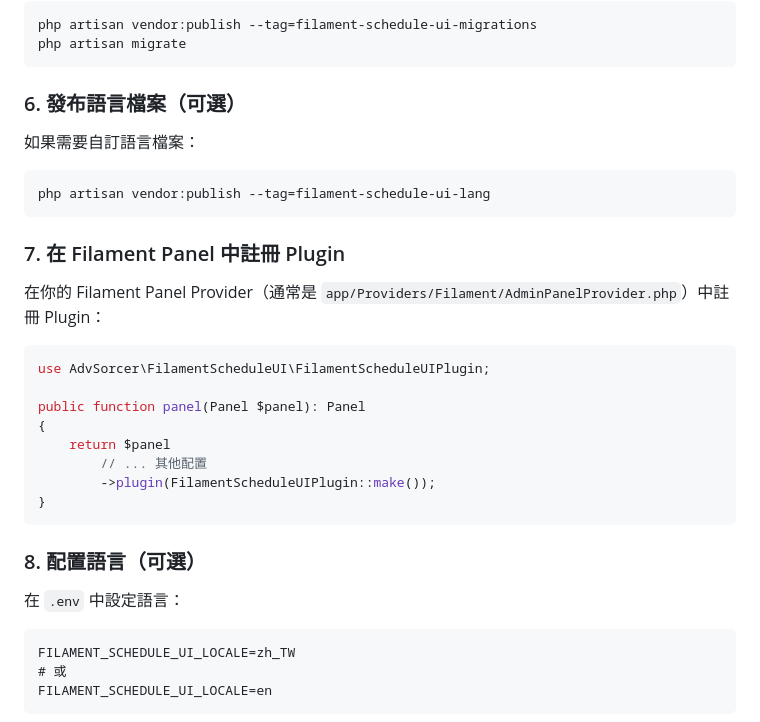
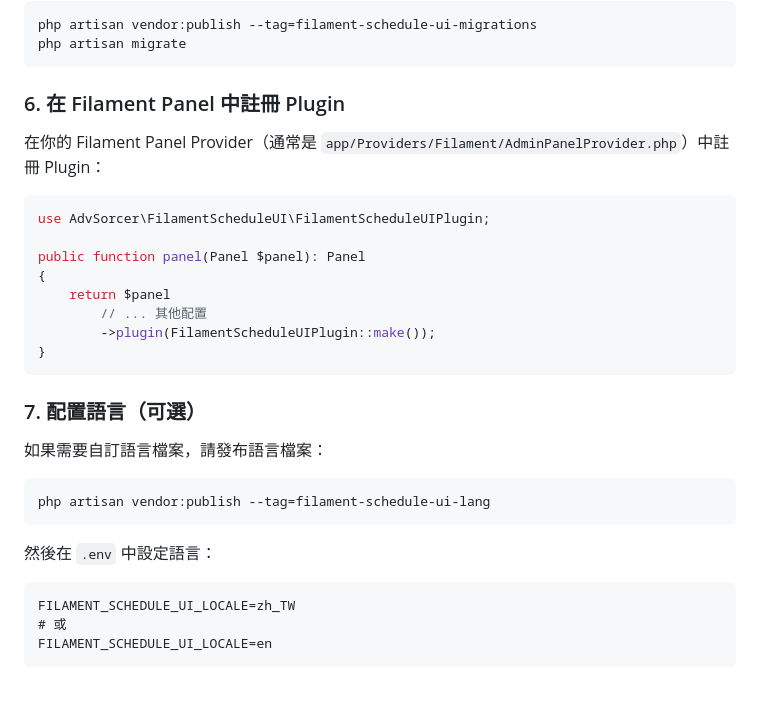
Before and after one commit to AdvSorcer/Filament-Schedule-UI, a Markdown page: README.md, the part around the change. Rendered like a GitHub page; blank space fills up the shorter version.

Commit message:
Revise README files to update section numbering and clarify optional language file publishing instructions for Filament Panel integration.

````diff
--- a/README.md
+++ b/README.md
@@ -70,15 +70,7 @@ php artisan vendor:publish --tag=filament-schedule-ui-migrations
 php artisan migrate
 ```
 
-### 6. 發布語言檔案（可選）
-
-如果需要自訂語言檔案：
-
-```bash
-php artisan vendor:publish --tag=filament-schedule-ui-lang
-```
-
-### 7. 在 Filament Panel 中註冊 Plugin
+### 6. 在 Filament Panel 中註冊 Plugin
 
 在你的 Filament Panel Provider（通常是 `app/Providers/Filament/AdminPanelProvider.php`）中註冊 Plugin：
 
@@ -93,9 +85,15 @@ public function panel(Panel $panel): Panel
 }
 ```
 
-### 8. 配置語言（可選）
+### 7. 配置語言（可選）
 
-在 `.env` 中設定語言：
+如果需要自訂語言檔案，請發布語言檔案：
+
+```bash
+php artisan vendor:publish --tag=filament-schedule-ui-lang
+```
+
+然後在 `.env` 中設定語言：
 
 ```
 FILAMENT_SCHEDULE_UI_LOCALE=zh_TW
````
Also changed, not shown: README_EN.md (+9 -11 lines).
